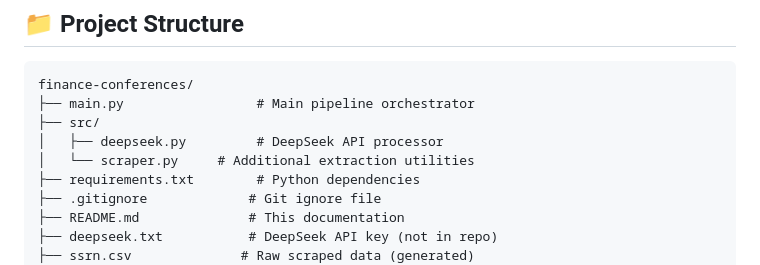
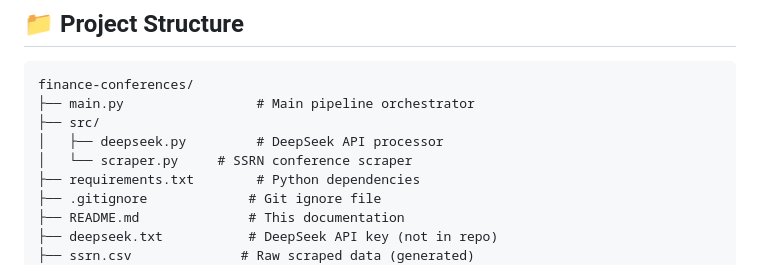
Before and after one commit to hulaizh/finance-conferences, a Markdown page: README.md, the part around the change. Rendered like a GitHub page.

```diff
--- a/README.md
+++ b/README.md
@@ -174,7 +174,7 @@ finance-conferences/
 ├── main.py                 # Main pipeline orchestrator
 ├── src/
 │   ├── deepseek.py         # DeepSeek API processor
-│   └── scraper.py     # Additional extraction utilities
+│   └── scraper.py     # SSRN conference scraper
 ├── requirements.txt        # Python dependencies
 ├── .gitignore             # Git ignore file
 ├── README.md              # This documentation
```
